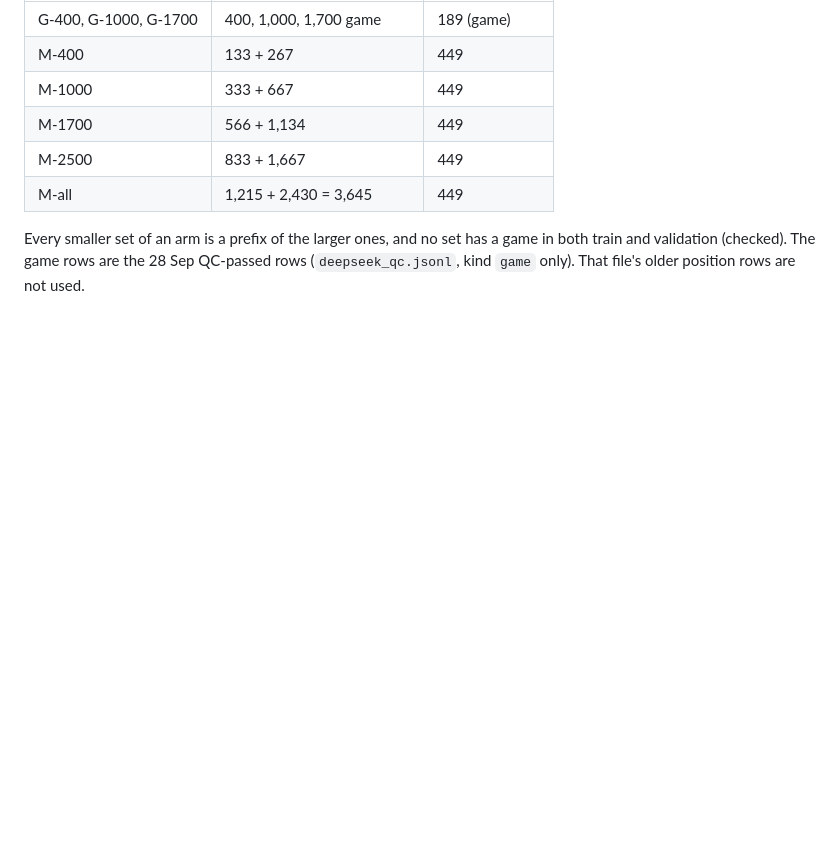
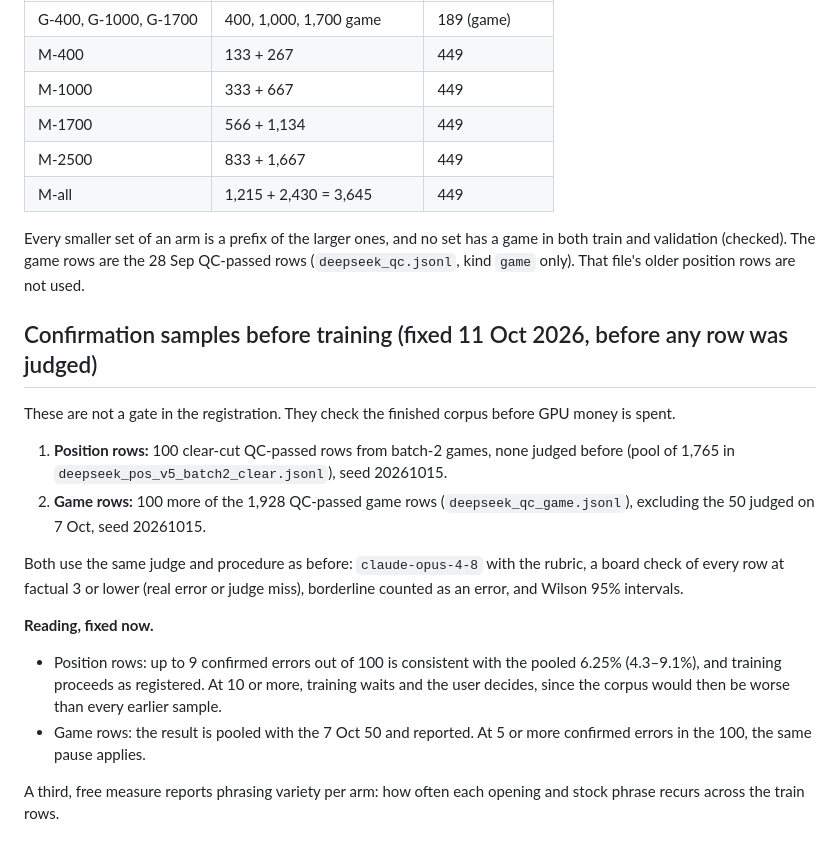
Before and after one commit to mishal9/AI-Chess-Coach, a Markdown page: docs/experiments/2026-10-10-v5-corpus-batch1.md, the part around the change. GitHub-like rendering; blank space fills up the shorter version.

Commit message:
docs: fix the reading of two confirmation samples before judging them

```diff
--- a/docs/experiments/2026-10-10-v5-corpus-batch1.md
+++ b/docs/experiments/2026-10-10-v5-corpus-batch1.md
@@ -144,3 +144,27 @@ python -m training.sweep --game data/distill/deepseek_qc.jsonl \
 Every smaller set of an arm is a prefix of the larger ones, and no set has a game in both
 train and validation (checked). The game rows are the 28 Sep QC-passed rows
 (`deepseek_qc.jsonl`, kind `game` only). That file's older position rows are not used.
+
+## Confirmation samples before training (fixed 11 Oct 2026, before any row was judged)
+
+These are not a gate in the registration. They check the finished corpus before GPU money is
+spent.
+
+1. **Position rows:** 100 clear-cut QC-passed rows from batch-2 games, none judged before
+   (pool of 1,765 in `deepseek_pos_v5_batch2_clear.jsonl`), seed 20261015.
+2. **Game rows:** 100 more of the 1,928 QC-passed game rows (`deepseek_qc_game.jsonl`),
+   excluding the 50 judged on 7 Oct, seed 20261015.
+
+Both use the same judge and procedure as before: `claude-opus-4-8` with the rubric, a board
+check of every row at factual 3 or lower (real error or judge miss), borderline counted as
+an error, and Wilson 95% intervals.
+
+**Reading, fixed now.**
+- Position rows: up to 9 confirmed errors out of 100 is consistent with the pooled 6.25%
+  (4.3–9.1%), and training proceeds as registered. At 10 or more, training waits and the user
+  decides, since the corpus would then be worse than every earlier sample.
+- Game rows: the result is pooled with the 7 Oct 50 and reported. At 5 or more confirmed
+  errors in the 100, the same pause applies.
+
+A third, free measure reports phrasing variety per arm: how often each opening and stock
+phrase recurs across the train rows.
```
